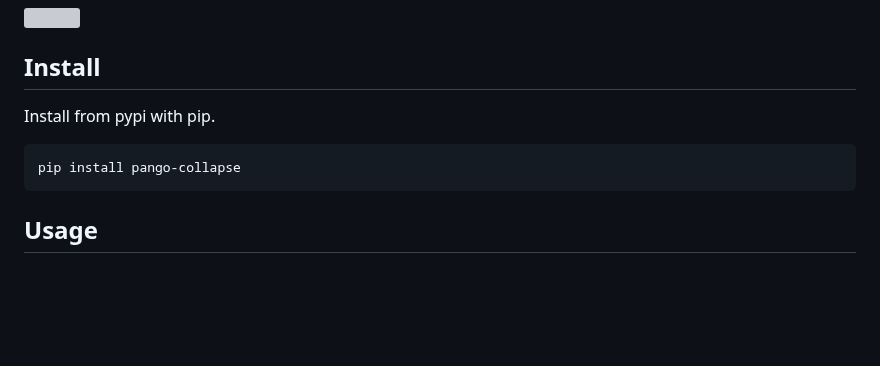
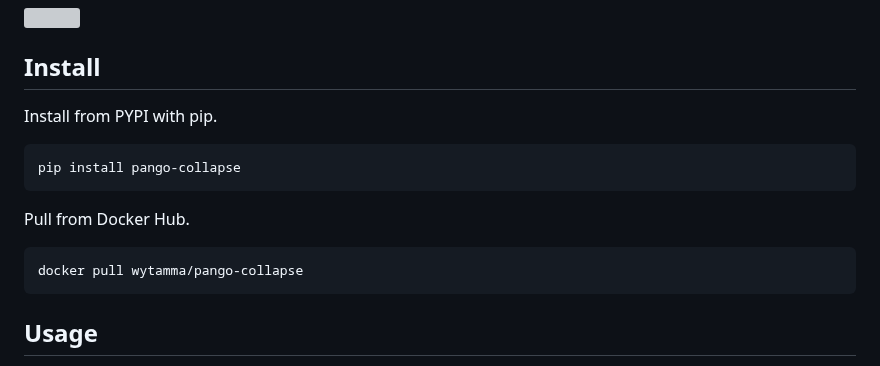
Before and after one commit to MDU-PHL/pango-collapse, a Markdown page: README.md, the part around the change. Rendered like a GitHub page; blank space fills up the shorter version; grey boxes are pictures that could not be loaded.

Commit message:
:memo: add docker to README

````diff
--- a/README.md
+++ b/README.md
@@ -10,10 +10,16 @@ CLI to collapse Pango lineages up to user defined parent lineages for reporting.
 
 ## Install
 
-Install from pypi with pip.
+Install from PYPI with pip.
 
 ```bash
 pip install pango-collapse
+```
+
+Pull from Docker Hub.
+
+```bash
+docker pull wytamma/pango-collapse
 ```
 
 ## Usage
````
